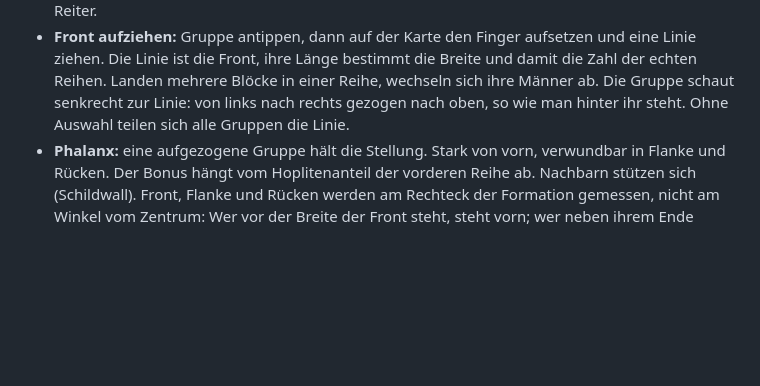
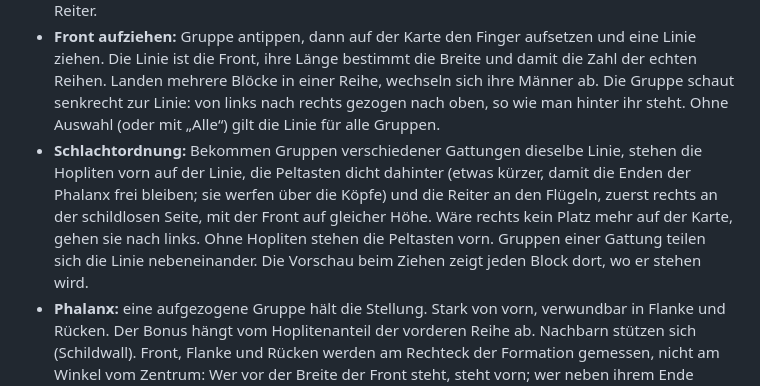
Before and after one commit to manaef-del/pygame-test, a Markdown page: README.md, the part around the change. Drawn GitHub-style; blank space fills up the shorter version.

Commit message:
Doku: Lauf 23, Schlachtordnung
Co-Authored-By: Claude Opus 5.5 <noreply@anthropic.com>
Claude-Session: https://claude.ai/code/session_012WCWxVqbfj973e37fQsQh1

```diff
--- a/README.md
+++ b/README.md
@@ -146,8 +146,17 @@ Aus dem Apoikia-Konzept (Teil A·12 und B4) und dem Wirtschaftsregister
   bestimmt die Breite und damit die Zahl der echten Reihen. Landen
   mehrere Blöcke in einer Reihe, wechseln sich ihre Männer ab. Die Gruppe
   schaut senkrecht zur Linie: von links nach rechts gezogen nach oben, so
-  wie man hinter ihr steht. Ohne Auswahl teilen sich alle Gruppen die
-  Linie.
+  wie man hinter ihr steht. Ohne Auswahl (oder mit „Alle“) gilt die Linie
+  für alle Gruppen.
+- **Schlachtordnung:** Bekommen Gruppen verschiedener Gattungen dieselbe
+  Linie, stehen die Hopliten vorn auf der Linie, die Peltasten dicht
+  dahinter (etwas kürzer, damit die Enden der Phalanx frei bleiben; sie
+  werfen über die Köpfe) und die Reiter an den Flügeln, zuerst rechts an
+  der schildlosen Seite, mit der Front auf gleicher Höhe. Wäre rechts kein
+  Platz mehr auf der Karte, gehen sie nach links. Ohne Hopliten stehen die
+  Peltasten vorn. Gruppen einer Gattung teilen sich die Linie
+  nebeneinander. Die Vorschau beim Ziehen zeigt jeden Block dort, wo er
+  stehen wird.
 - **Phalanx:** eine aufgezogene Gruppe hält die Stellung. Stark von vorn,
   verwundbar in Flanke und Rücken. Der Bonus hängt vom Hoplitenanteil der
   vorderen Reihe ab. Nachbarn stützen sich (Schildwall). Front, Flanke und
```
Also changed, not shown: docs/ideen.md (+6 -2 lines), docs/ki-simulation.md (+27 -0 lines).
